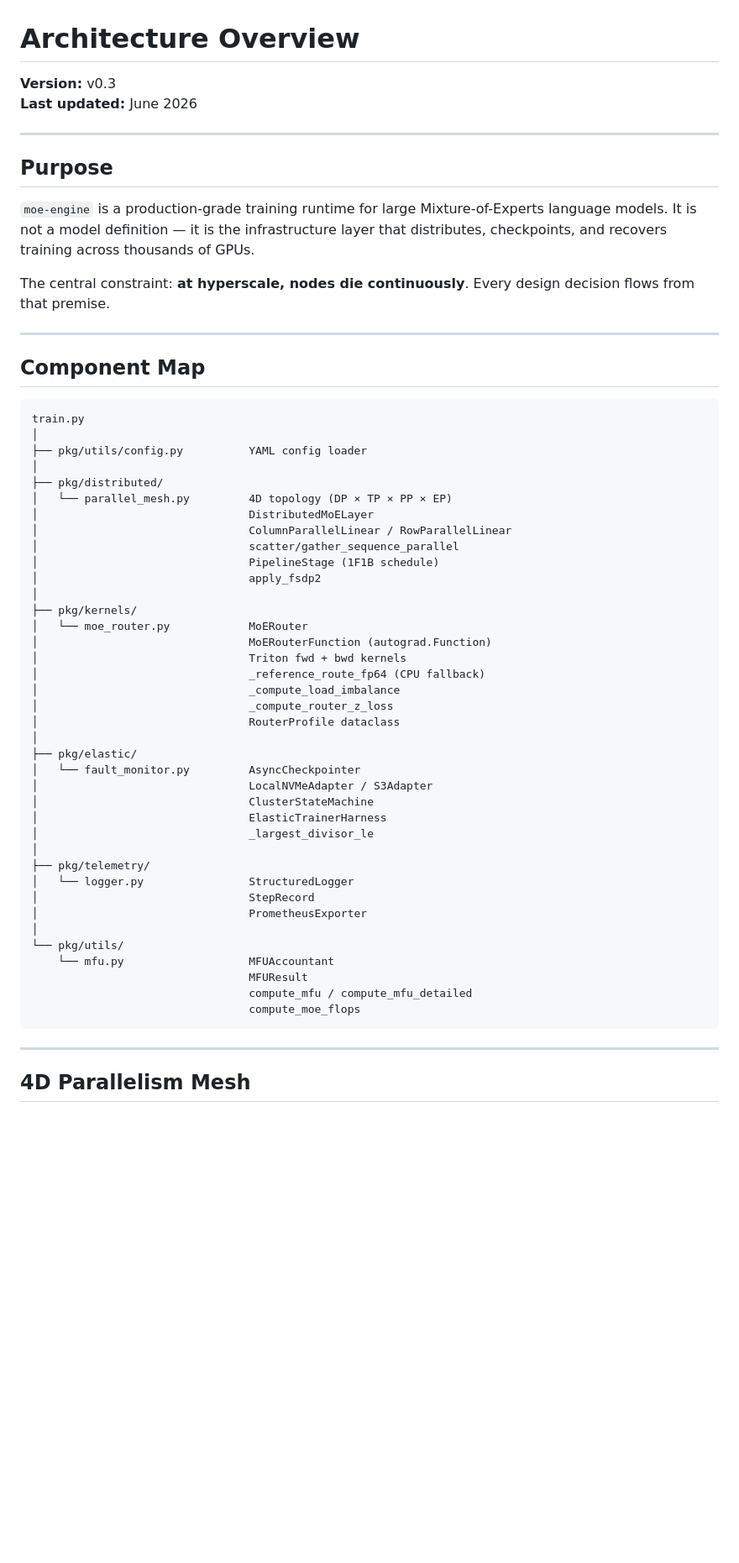
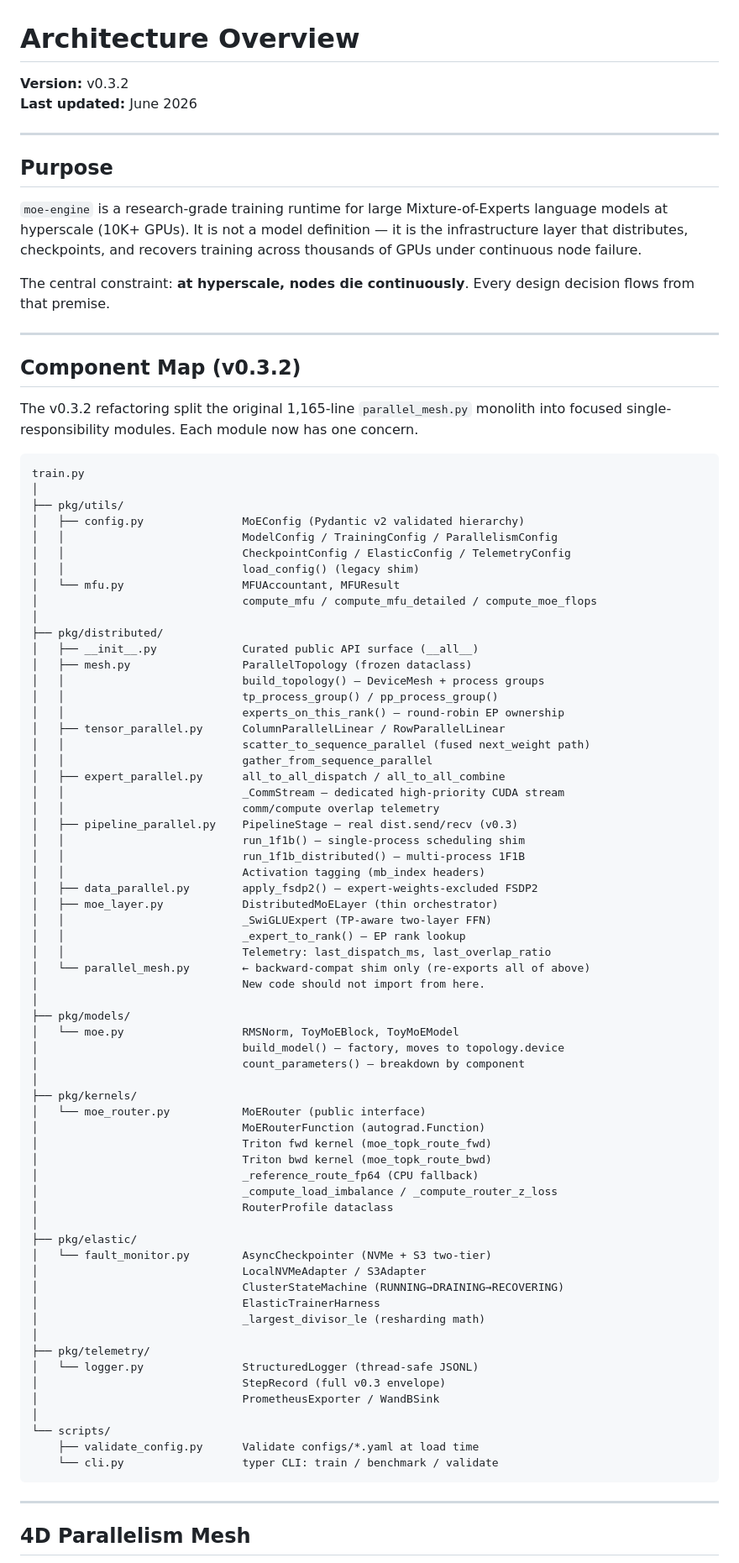
Before and after one commit to Mattral/Composed-Mixture-of-Experts-Engine, a Markdown page: docs/ARCHITECTURE.md, the part around one of its changes. Shown at 84% size. Drawn GitHub-style; blank space fills up the shorter version.

Commit message:
docs(architecture): update component map, token lifecycle diagram, fault recovery, async checkpointing, and module size table

````diff
--- a/docs/ARCHITECTURE.md
+++ b/docs/ARCHITECTURE.md
@@ -1,62 +1,91 @@
 # Architecture Overview
 
-**Version:** v0.3
+**Version:** v0.3.2
 **Last updated:** June 2026
 
 ---
 
 ## Purpose
 
-`moe-engine` is a production-grade training runtime for large Mixture-of-Experts
-language models. It is not a model definition — it is the infrastructure layer
-that distributes, checkpoints, and recovers training across thousands of GPUs.
+`moe-engine` is a research-grade training runtime for large Mixture-of-Experts
+language models at hyperscale (10K+ GPUs). It is not a model definition — it
+is the infrastructure layer that distributes, checkpoints, and recovers training
+across thousands of GPUs under continuous node failure.
 
 The central constraint: **at hyperscale, nodes die continuously**. Every design
 decision flows from that premise.
 
 ---
 
-## Component Map
+## Component Map (v0.3.2)
+
+The v0.3.2 refactoring split the original 1,165-line `parallel_mesh.py` monolith
+into focused single-responsibility modules. Each module now has one concern.
 
 ```
 train.py
 │
-├── pkg/utils/config.py          YAML config loader
+├── pkg/utils/
+│   ├── config.py               MoEConfig (Pydantic v2 validated hierarchy)
+│   │                           ModelConfig / TrainingConfig / ParallelismConfig
+│   │                           CheckpointConfig / ElasticConfig / TelemetryConfig
+│   │                           load_config() (legacy shim)
+│   └── mfu.py                  MFUAccountant, MFUResult
+│                               compute_mfu / compute_mfu_detailed / compute_moe_flops
 │
 ├── pkg/distributed/
-│   └── parallel_mesh.py         4D topology (DP × TP × PP × EP)
-│                                DistributedMoELayer
-│                                ColumnParallelLinear / RowParallelLinear
-│                                scatter/gather_sequence_parallel
-│                                PipelineStage (1F1B schedule)
-│                                apply_fsdp2
+│   ├── __init__.py             Curated public API surface (__all__)
+│   ├── mesh.py                 ParallelTopology (frozen dataclass)
+│   │                           build_topology() — DeviceMesh + process groups
+│   │                           tp_process_group() / pp_process_group()
+│   │                           experts_on_this_rank() — round-robin EP ownership
+│   ├── tensor_parallel.py      ColumnParallelLinear / RowParallelLinear
+│   │                           scatter_to_sequence_parallel (fused next_weight path)
+│   │                           gather_from_sequence_parallel
+│   ├── expert_parallel.py      all_to_all_dispatch / all_to_all_combine
+│   │                           _CommStream — dedicated high-priority CUDA stream
+│   │                           comm/compute overlap telemetry
+│   ├── pipeline_parallel.py    PipelineStage — real dist.send/recv (v0.3)
+│   │                           run_1f1b() — single-process scheduling shim
+│   │                           run_1f1b_distributed() — multi-process 1F1B
+│   │                           Activation tagging (mb_index headers)
+│   ├── data_parallel.py        apply_fsdp2() — expert-weights-excluded FSDP2
+│   ├── moe_layer.py            DistributedMoELayer (thin orchestrator)
+│   │                           _SwiGLUExpert (TP-aware two-layer FFN)
+│   │                           _expert_to_rank() — EP rank lookup
+│   │                           Telemetry: last_dispatch_ms, last_overlap_ratio
+│   └── parallel_mesh.py        ← backward-compat shim only (re-exports all of above)
+│                               New code should not import from here.
+│
+├── pkg/models/
+│   └── moe.py                  RMSNorm, ToyMoEBlock, ToyMoEModel
+│                               build_model() — factory, moves to topology.device
+│                               count_parameters() — breakdown by component
 │
 ├── pkg/kernels/
-│   └── moe_router.py            MoERouter
-│                                MoERouterFunction (autograd.Function)
-│                                Triton fwd + bwd kernels
-│                                _reference_route_fp64 (CPU fallback)
-│                                _compute_load_imbalance
-│                                _compute_router_z_loss
-│                                RouterProfile dataclass
+│   └── moe_router.py           MoERouter (public interface)
+│                               MoERouterFunction (autograd.Function)
+│                               Triton fwd kernel (moe_topk_route_fwd)
+│                               Triton bwd kernel (moe_topk_route_bwd)
+│                               _reference_route_fp64 (CPU fallback)
+│                               _compute_load_imbalance / _compute_router_z_loss
+│                               RouterProfile dataclass
 │
 ├── pkg/elastic/
-│   └── fault_monitor.py         AsyncCheckpointer
-│                                LocalNVMeAdapter / S3Adapter
-│                                ClusterStateMachine
-│                                ElasticTrainerHarness
-│                                _largest_divisor_le
+│   └── fault_monitor.py        AsyncCheckpointer (NVMe + S3 two-tier)
+│                               LocalNVMeAdapter / S3Adapter
+│                               ClusterStateMachine (RUNNING→DRAINING→RECOVERING)
+│                               ElasticTrainerHarness
+│                               _largest_divisor_le (resharding math)
 │
 ├── pkg/telemetry/
-│   └── logger.py                StructuredLogger
-│                                StepRecord
-│                                PrometheusExporter
+│   └── logger.py               StructuredLogger (thread-safe JSONL)
+│                               StepRecord (full v0.3 envelope)
+│                               PrometheusExporter / WandBSink
 │
-└── pkg/utils/
-    └── mfu.py                   MFUAccountant
-                                 MFUResult
-                                 compute_mfu / compute_mfu_detailed
-                                 compute_moe_flops
+└── scripts/
+    ├── validate_config.py      Validate configs/*.yaml at load time
+    └── cli.py                  typer CLI: train / benchmark / validate
 ```
 
 ---
````
Also changed, not shown: other parts of docs/ARCHITECTURE.md (+101 -164 lines).
